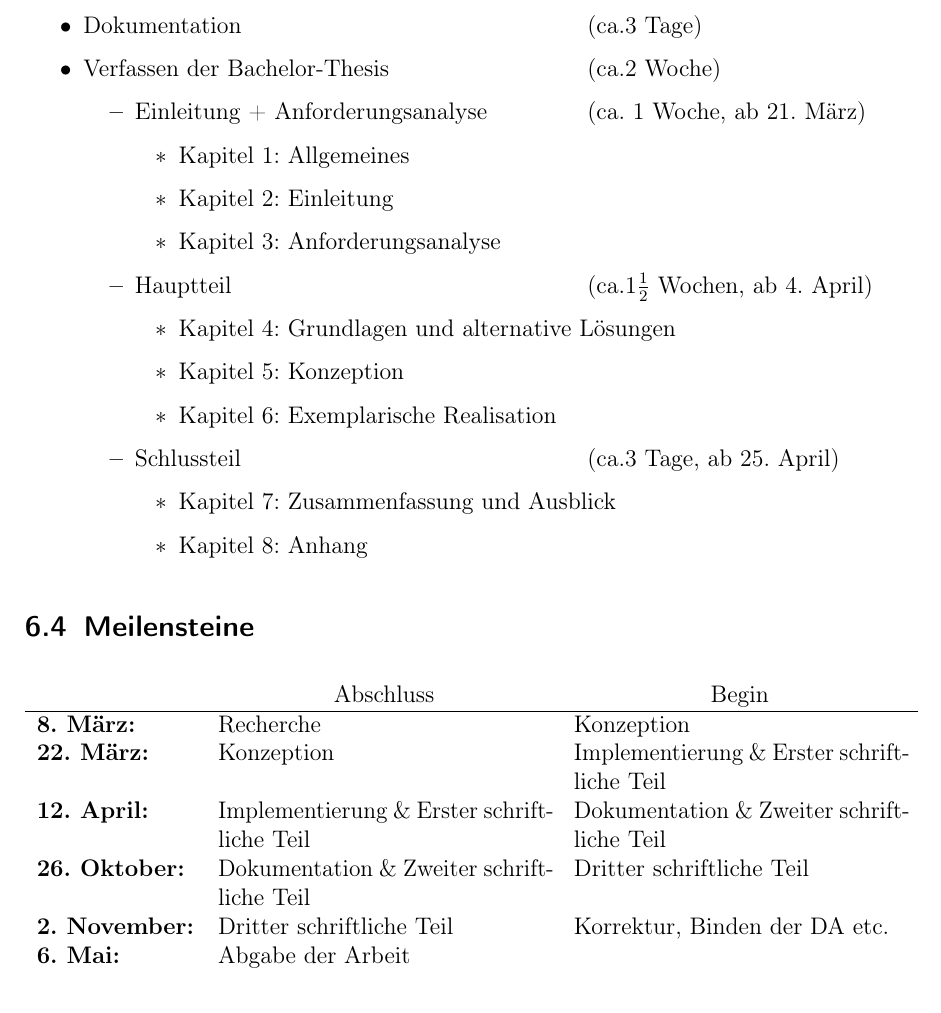
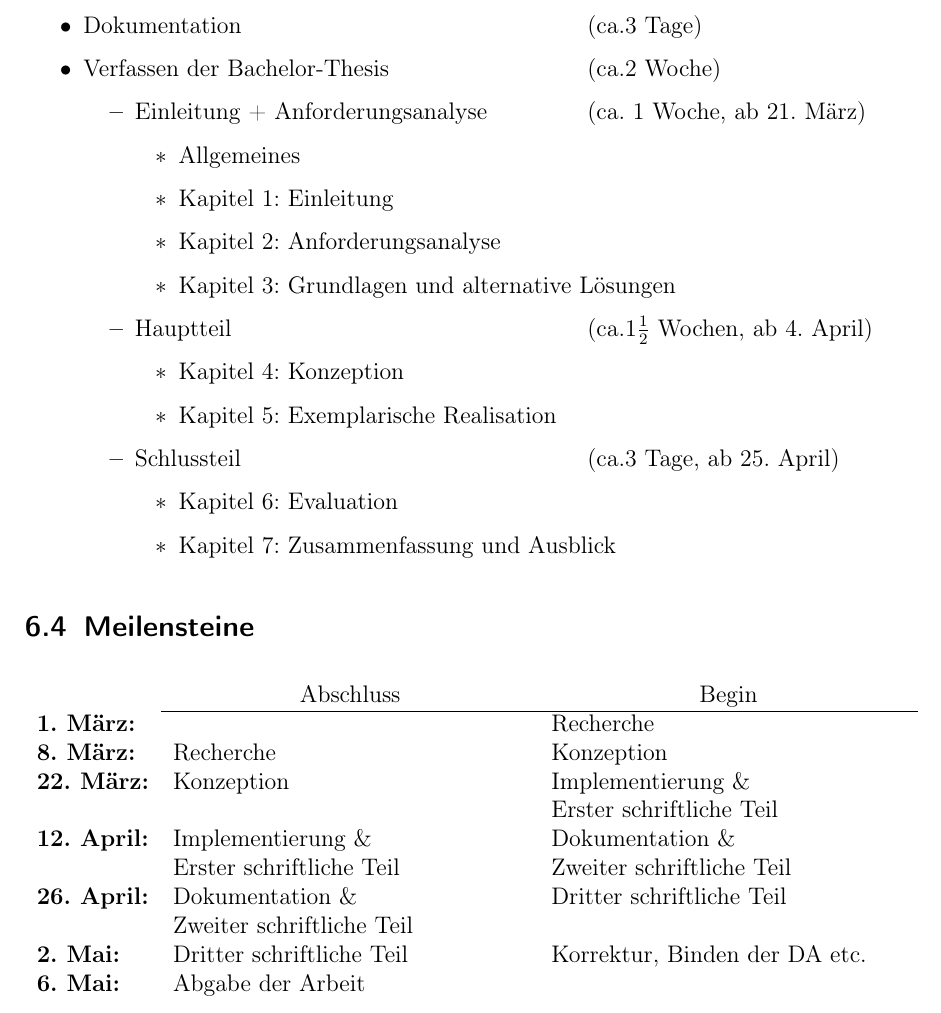
Before and after one commit to Eyenseo/Bachelorthesis, a LaTeX document (Expose/Expose.tex, which reads Expose/preamble.tex): part of page 5 of 8, cut so that both start at the same text. Compiled offline with pdfLaTeX.

Commit message:
Fix table layout

```diff
--- a/Expose/Expose.tex
+++ b/Expose/Expose.tex
@@ -142,20 +142,20 @@
       \begin{itemize}
         \item \myRoadMapTime{Einleitung + Anforderungsanalyse}{ca. 1 Woche, ab 21. März}
           \begin{itemize}
-            \item \myRoadMapTime{Kapitel 1: Allgemeines}{}
-            \item \myRoadMapTime{Kapitel 2: Einleitung}{}
-            \item \myRoadMapTime{Kapitel 3: Anforderungsanalyse}{}
+            \item \myRoadMapTime{Allgemeines}{}
+            \item \myRoadMapTime{Kapitel 1: Einleitung}{}
+            \item \myRoadMapTime{Kapitel 2: Anforderungsanalyse}{}
+            \item \myRoadMapTime{Kapitel 3: Grundlagen und alternative Lösungen}{}
           \end{itemize}
         \item \myRoadMapTime{Hauptteil}{ca.$1\frac{1}{2}$ Wochen, ab 4. April}
           \begin{itemize}
-            \item \myRoadMapTime{Kapitel 4: Grundlagen und alternative Lösungen}{}
-            \item \myRoadMapTime{Kapitel 5: Konzeption}{}
-            \item \myRoadMapTime{Kapitel 6: Exemplarische Realisation}{}
+            \item \myRoadMapTime{Kapitel 4: Konzeption}{}
+            \item \myRoadMapTime{Kapitel 5: Exemplarische Realisation}{}
           \end{itemize}
         \item \myRoadMapTime{Schlussteil}{ca.3 Tage, ab 25. April}
           \begin{itemize}
+            \item \myRoadMapTime{Kapitel 6: Evaluation}{}
             \item \myRoadMapTime{Kapitel 7: Zusammenfassung und Ausblick}{}
-            \item \myRoadMapTime{Kapitel 8: Anhang}{}
           \end{itemize}
       \end{itemize}
   \end{itemize}
@@ -170,24 +170,28 @@
         {}
           & \multicolumn{1}{c}{Abschluss}
             & \multicolumn{1}{c}{Begin}\\
-        \hline
+        \cline{2-3}
+        \textbf{1. März:}
+          & {}
+            & Recherche\\
         \textbf{8. März:}
           & Recherche
             & Konzeption\\
         \textbf{22. März:}
           & Konzeption
-            & Implementierung \& Erster schriftliche Teil\\
+            & \specialcell[t]{Implementierung \&\\Erster schriftliche Teil}\\
         \textbf{12. April:}
-          & Implementierung \& Erster schriftliche Teil
-            & Dokumentation \& Zweiter schriftliche Teil\\
-        \textbf{26. Oktober:}
-          & Dokumentation \& Zweiter schriftliche Teil
+          & \specialcell[t]{Implementierung \&\\Erster schriftliche Teil}
+            & \specialcell[t]{Dokumentation \&\\Zweiter schriftliche Teil}\\
+        \textbf{26. April:}
+          & \specialcell[t]{Dokumentation \&\\Zweiter schriftliche Teil}
             & Dritter schriftliche Teil\\
-        \textbf{2. November:}
+        \textbf{2. Mai:}
           & Dritter schriftliche Teil
             & Korrektur, Binden der DA etc.\\
         \textbf{6. Mai:}
-          & Abgabe der Arbeit\\
+          & Abgabe der Arbeit
+            &\\
       \end{tabularx}
     \end{table}
 
--- a/Expose/preamble.tex
+++ b/Expose/preamble.tex
@@ -183,6 +183,13 @@
   \href{#2}{#1}\footnote{\url{#2}}
 }
 
+
+%---------------------------------
+% Tablel in table for new line
+%---------------------------------
+\newcommand{\specialcell}[2][c]{% acceps t, b and c for vertival alignment
+  \begin{tabular}[#1]{@{}l@{}}#2\end{tabular}}
+
 %---------------------------------
 % Meta data and Link Colour
 %---------------------------------
```
Also changed, not shown: Expose/Expose.pdf.
